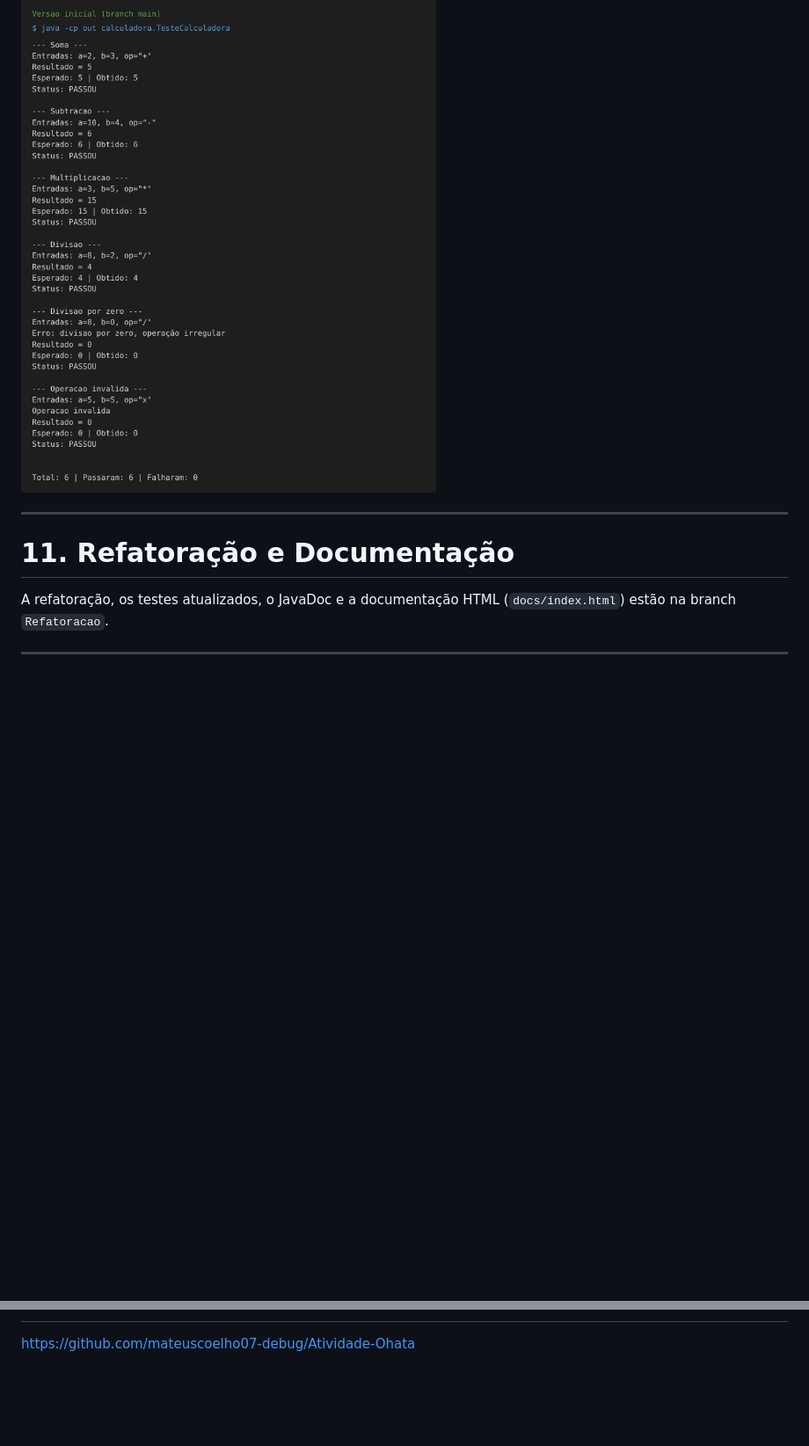
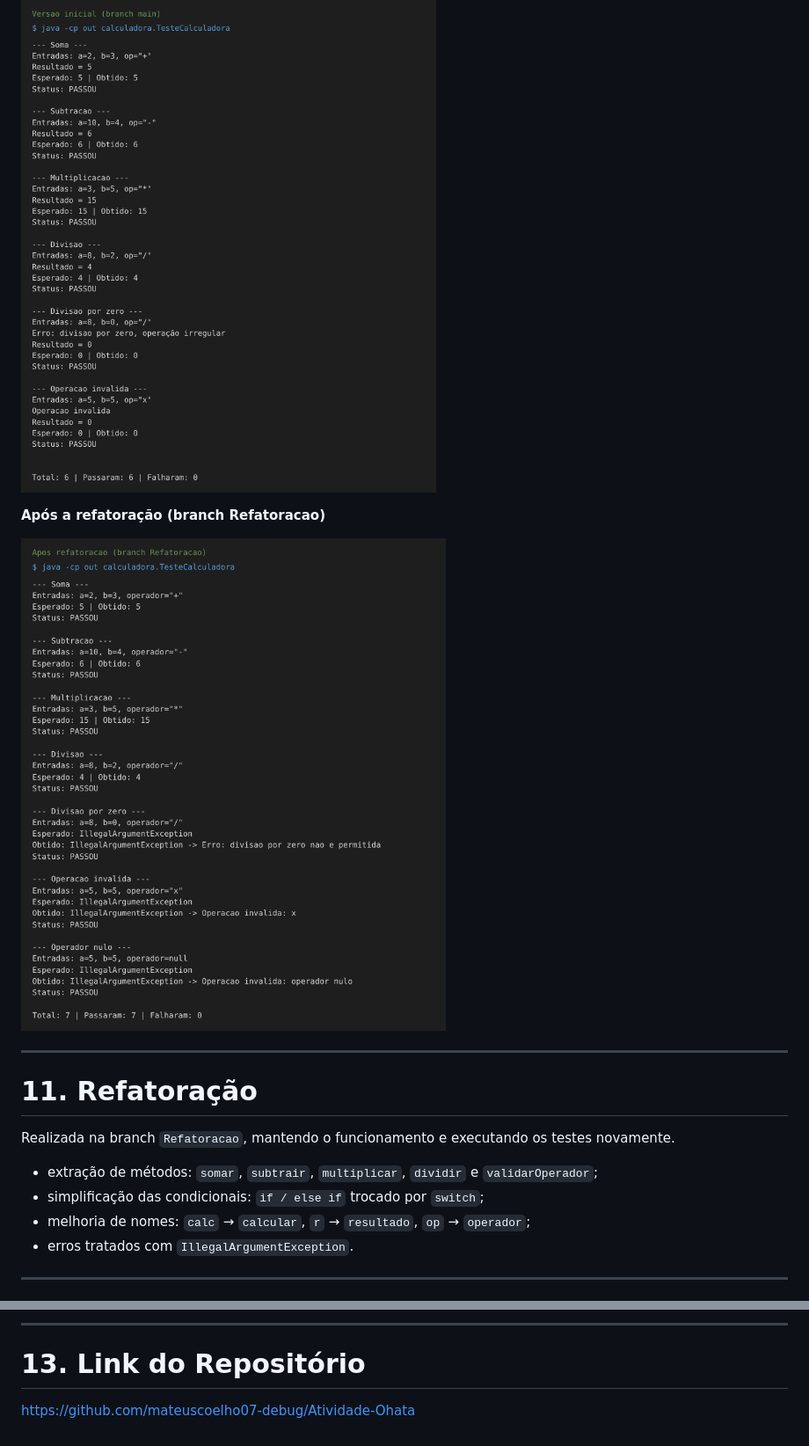
Before and after one commit to mateuscoelho07-debug/Atividade-Ohata, a Markdown page: README.md, 2 parts joined by grey strips. Shown at 88% size. Rendered like a GitHub page; pictures changed too: images/refatoracao/teste_refatorado.png (added); blank space fills up the shorter version.

Commit message:
Adiciona prints da refatoracao e do JavaDoc e README completo

```diff
--- a/README.md
+++ b/README.md
@@ -182,10 +182,19 @@ java -cp out calculadora.TesteCalculadora
 ![Teste da versão inicial](images/testes/teste_inicial.png)
+
+**Após a refatoração (branch Refatoracao)**
+
+![Teste após a refatoração](images/refatoracao/teste_refatorado.png)
 
 ---
 
-# 11. Refatoração e Documentação
+# 11. Refatoração
 
-A refatoração, os testes atualizados, o JavaDoc e a documentação HTML (`docs/index.html`) estão na branch `Refatoracao`.
+Realizada na branch `Refatoracao`, mantendo o funcionamento e executando os testes novamente.
+
+- extração de métodos: `somar`, `subtrair`, `multiplicar`, `dividir` e `validarOperador`;
+- simplificação das condicionais: `if / else if` trocado por `switch`;
+- melhoria de nomes: `calc` → `calcular`, `r` → `resultado`, `op` → `operador`;
+- erros tratados com `IllegalArgumentException`.
 
 ---
 
@@ -193,2 +215,5 @@ A refatoração, os testes atualizados, o JavaDoc e a documentação HTML (`docs
+---
+
+# 13. Link do Repositório
 
 https://github.com/mateuscoelho07-debug/Atividade-Ohata
```
Also changed, not shown: other parts of README.md (+23 -10 lines), images/javadoc/javadoc_calculadora.png (added), images/javadoc/javadoc_index.png (added), images/javadoc/javadoc_teste_calculadora.png (added).
